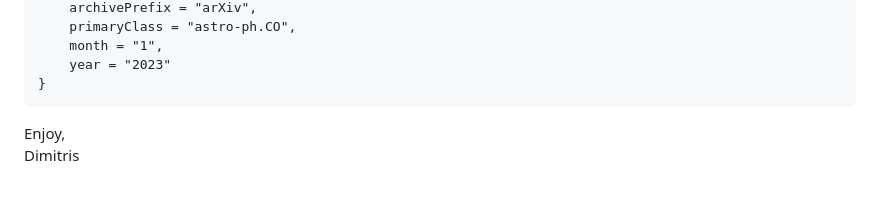
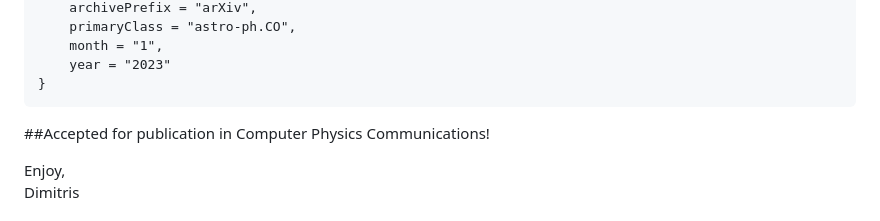
Before and after one commit to dkaramit/NSCpp, a Markdown page: README.md, the part around the change. Rendered like a GitHub page; blank space fills up the shorter version.

````diff
--- a/README.md
+++ b/README.md
@@ -179,6 +179,7 @@ If you use `NSC++` please cite it as
     year = "2023"
 }
 ```
+##Accepted for publication in Computer Physics Communications!
 
 
 Enjoy,\
````
